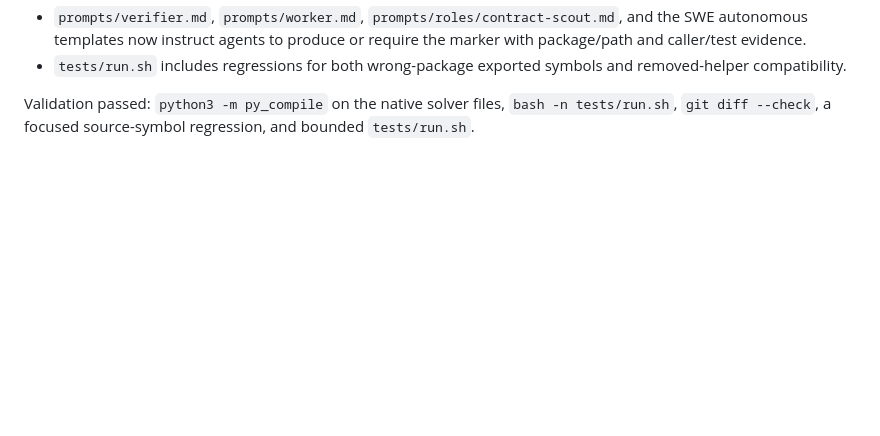
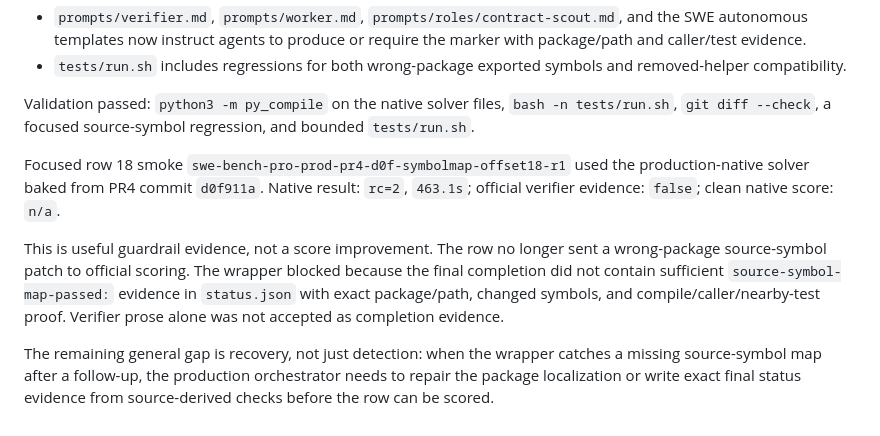
Before and after one commit to areshand/multiagent, a Markdown page: evaluation/reports/swe-bench-pro-prod-multiagent-first50-summary.md, the part around the change. Drawn GitHub-style; blank space fills up the shorter version.

Commit message:
Document source symbol map smoke

```diff
--- a/evaluation/reports/swe-bench-pro-prod-multiagent-first50-summary.md
+++ b/evaluation/reports/swe-bench-pro-prod-multiagent-first50-summary.md
@@ -1569,3 +1569,20 @@ Updated surfaces:
 Validation passed: `python3 -m py_compile` on the native solver files,
 `bash -n tests/run.sh`, `git diff --check`, a focused source-symbol regression,
 and bounded `tests/run.sh`.
+
+Focused row 18 smoke
+`swe-bench-pro-prod-pr4-d0f-symbolmap-offset18-r1` used the production-native
+solver baked from PR4 commit `d0f911a`. Native result: `rc=2`, `463.1s`;
+official verifier evidence: `false`; clean native score: `n/a`.
+
+This is useful guardrail evidence, not a score improvement. The row no longer
+sent a wrong-package source-symbol patch to official scoring. The wrapper
+blocked because the final completion did not contain sufficient
+`source-symbol-map-passed:` evidence in `status.json` with exact package/path,
+changed symbols, and compile/caller/nearby-test proof. Verifier prose alone was
+not accepted as completion evidence.
+
+The remaining general gap is recovery, not just detection: when the wrapper
+catches a missing source-symbol map after a follow-up, the production
+orchestrator needs to repair the package localization or write exact final
+status evidence from source-derived checks before the row can be scored.
```
